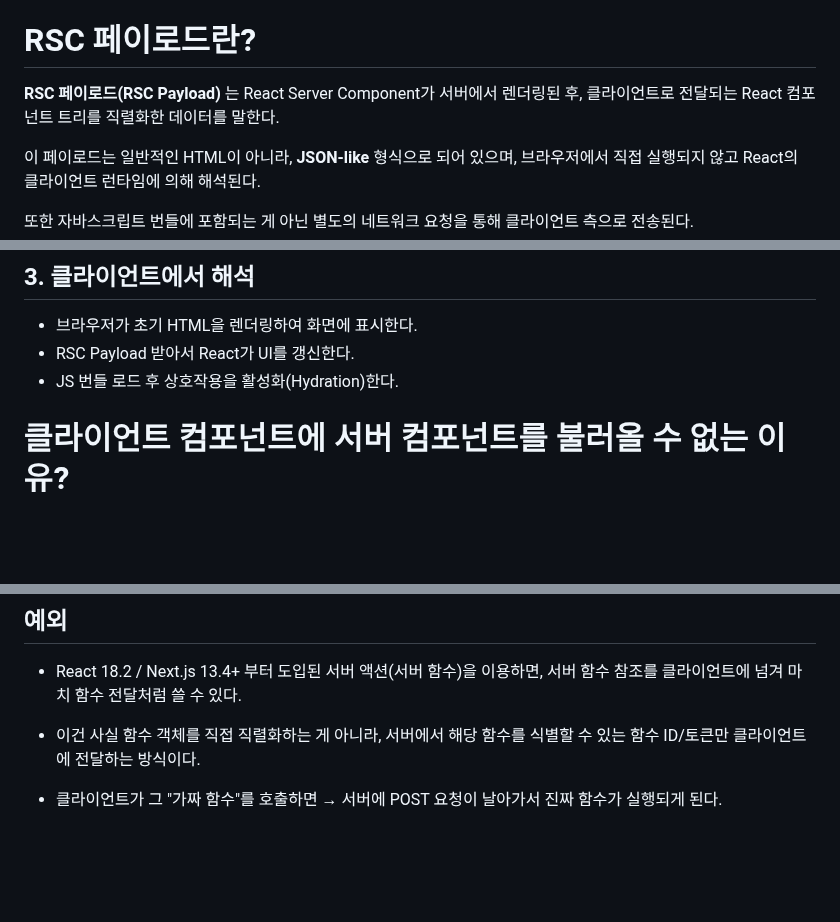
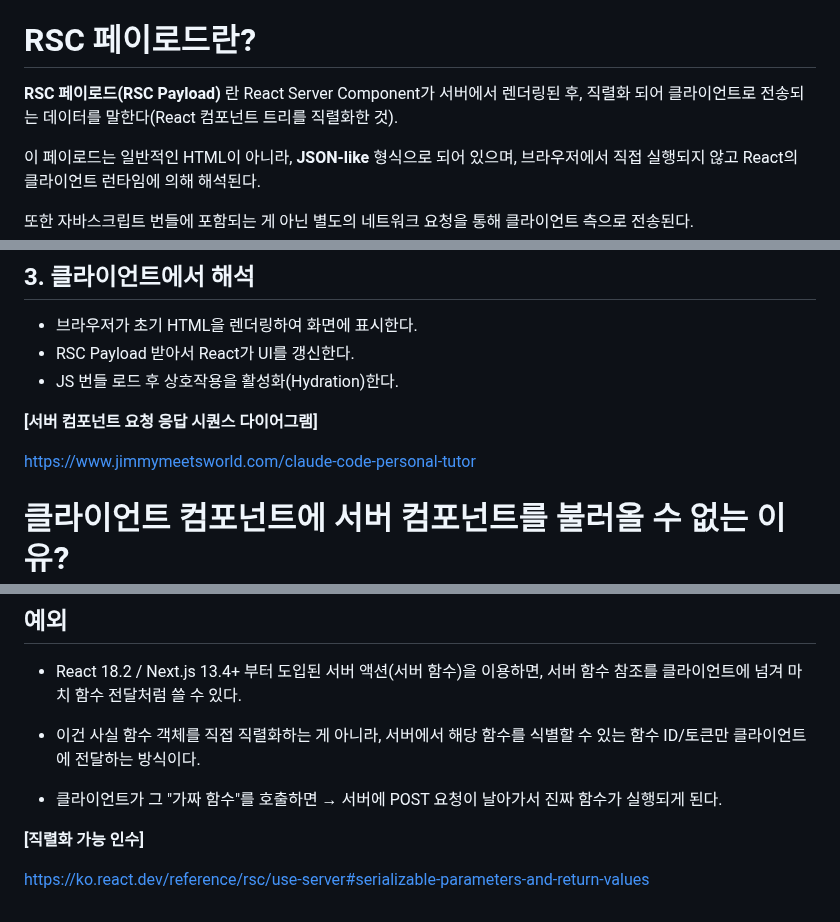
Before and after one commit to Iam-Sunghyun/TIL, a Markdown page: React/리액트 서버 컴포넌트 RSC 페이로드란.md, 3 parts joined by grey strips. Drawn GitHub-style; blank space fills up the shorter version.

Commit message:
참고자료 추가

```diff
--- a/React/리액트 서버 컴포넌트 RSC 페이로드란.md
+++ b/React/리액트 서버 컴포넌트 RSC 페이로드란.md
@@ -15,7 +15,7 @@
 
 # RSC 페이로드란?
 
-**RSC 페이로드(RSC Payload)** 는 React Server Component가 서버에서 렌더링된 후, 클라이언트로 전달되는 React 컴포넌트 트리를 직렬화한 데이터를 말한다.
+**RSC 페이로드(RSC Payload)** 란 React Server Component가 서버에서 렌더링된 후, 직렬화 되어 클라이언트로 전송되는 데이터를 말한다(React 컴포넌트 트리를 직렬화한 것).
 
 이 페이로드는 일반적인 HTML이 아니라, **JSON-like** 형식으로 되어 있으며, 브라우저에서 직접 실행되지 않고 React의 클라이언트 런타임에 의해 해석된다.
 
@@ -119,6 +120,10 @@ RSC 페이로드는 스트리밍 방식으로 전달될 수 있어서, 클라이
 - 브라우저가 초기 HTML을 렌더링하여 화면에 표시한다.
 - RSC Payload 받아서 React가 UI를 갱신한다.
 - JS 번들 로드 후 상호작용을 활성화(Hydration)한다.
+
+**[서버 컴포넌트 요청 응답 시퀀스 다이어그램]**
+
+https://www.jimmymeetsworld.com/claude-code-personal-tutor
 
 </br>
 </br>
@@ -175,3 +183,7 @@ RSC 페이로드는 스트리밍 방식으로 전달될 수 있어서, 클라이
 - 이건 사실 함수 객체를 직접 직렬화하는 게 아니라, 서버에서 해당 함수를 식별할 수 있는 함수 ID/토큰만 클라이언트에 전달하는 방식이다.
 
 - 클라이언트가 그 "가짜 함수"를 호출하면 → 서버에 POST 요청이 날아가서 진짜 함수가 실행되게 된다.
+
+**[직렬화 가능 인수]**
+
+https://ko.react.dev/reference/rsc/use-server#serializable-parameters-and-return-values
```
Also changed, not shown: other parts of React/리액트 서버 컴포넌트 RSC 페이로드란.md (+10 -6 lines).
